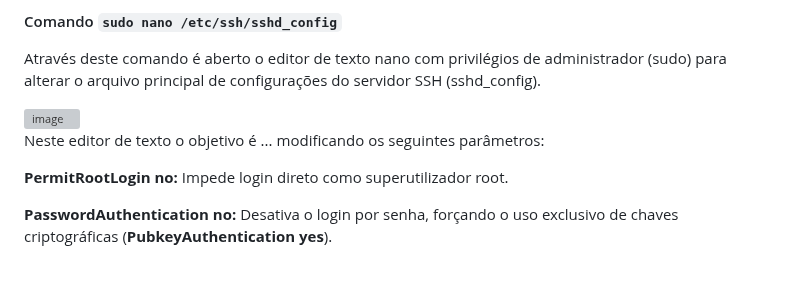
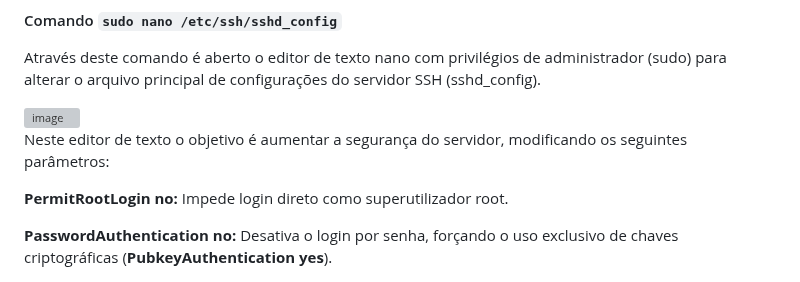
Before and after one commit to lablu3s/Portfolio, a Markdown page: Mod 5_Linux e Cibersegurança /Lab6 /Relatório_6.md, the part around the change. GitHub-like rendering; grey boxes are pictures that could not be loaded.

```diff
--- a/Mod 5_Linux e Cibersegurança /Lab6 /Relatório_6.md
+++ b/Mod 5_Linux e Cibersegurança /Lab6 /Relatório_6.md
@@ -510,7 +510,7 @@ Através deste comando é aberto o editor de texto nano com privilégios de admi
 
 <img width="497" height="56" alt="image" src="https://github.com/user-attachments/assets/ca5ca62e-152c-4ffa-ba69-200cd4f8442c" />
 
-Neste editor de texto o objetivo é ... modificando os seguintes parâmetros:
+Neste editor de texto o objetivo é aumentar a segurança do servidor, modificando os seguintes parâmetros:
 
 **PermitRootLogin no:** Impede login direto como superutilizador root.
 
```
